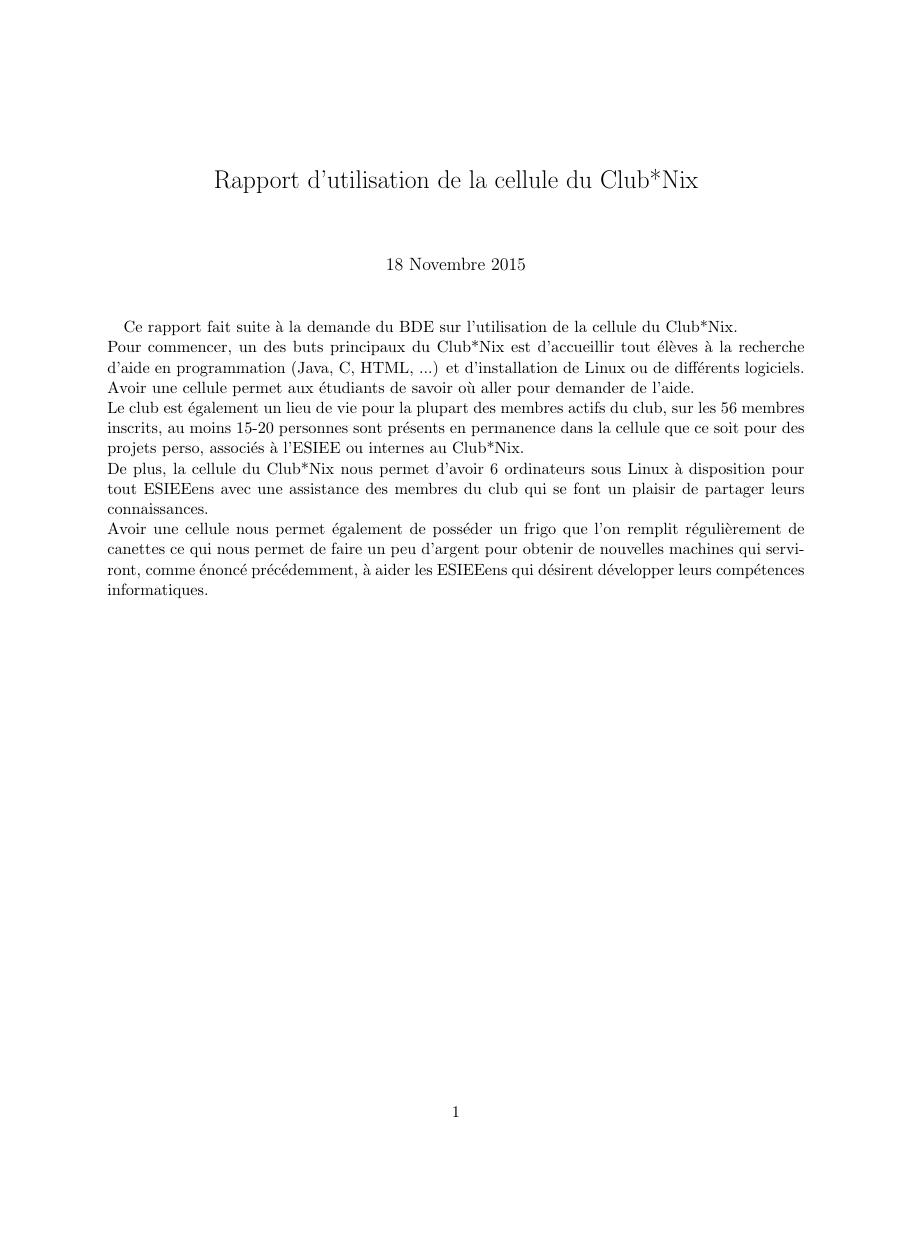
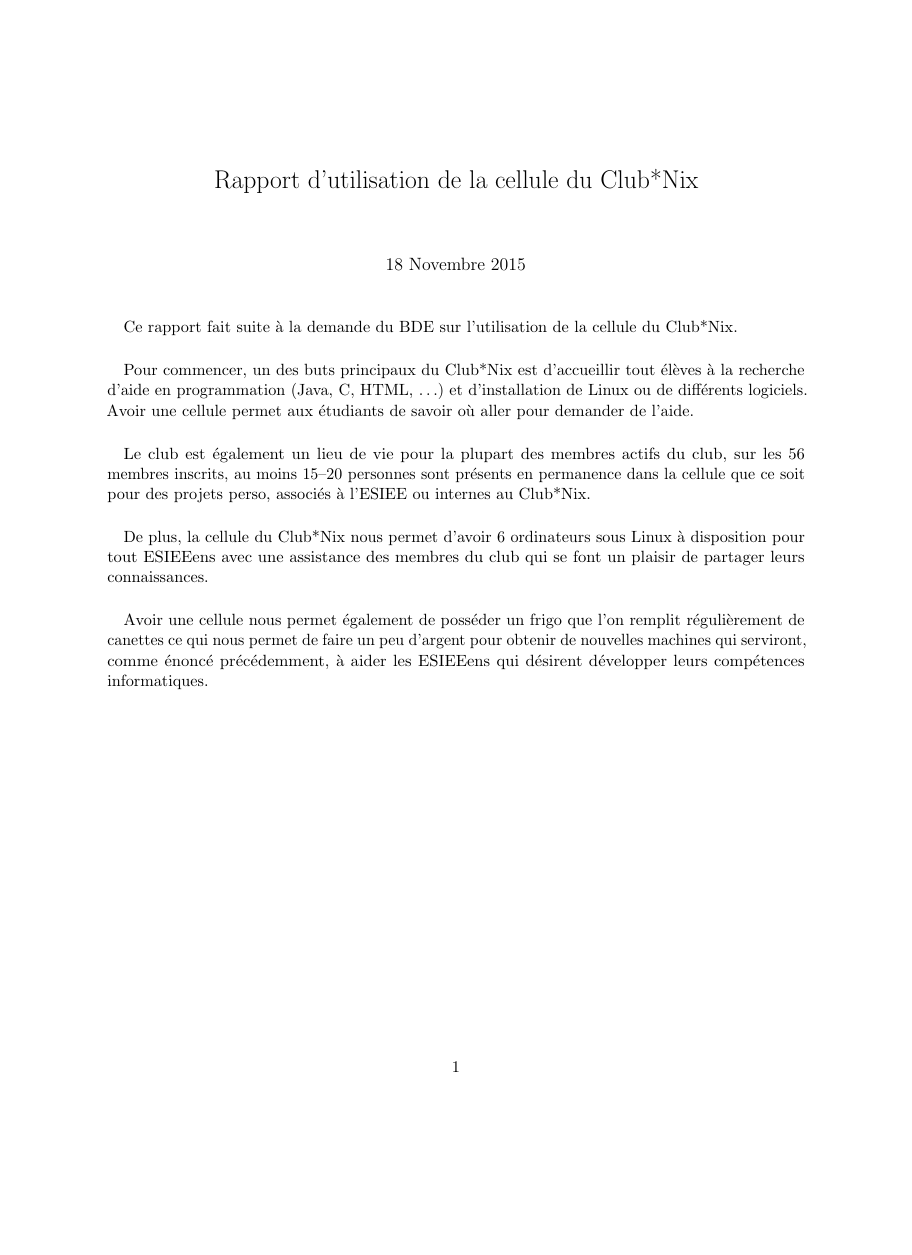
Before and after one commit to ClubNix/Cell-Hope, a LaTeX document (rapport.tex): the whole page, the shorter picture padded with empty space. Compiled offline with pdfLaTeX.

Commit message:
Nitpicking

```diff
--- a/rapport.tex
+++ b/rapport.tex
@@ -1,14 +1,40 @@
 \documentclass[11pt]{article}
+
 \usepackage[utf8]{inputenc}
-\usepackage{geometry}
-\geometry{margin=1in}
+\usepackage[french]{babel}
+\usepackage{fullpage}
+\usepackage{amsmath}
+\usepackage{microtype}
+
 \title{Rapport d'utilisation de la cellule du Club*Nix}
 \date{18 Novembre 2015}
+
 \begin{document}
+
 \maketitle
-\paragraph{}Ce rapport fait suite à la demande du BDE sur l'utilisation de la cellule du Club*Nix. \\
-Pour commencer, un des buts principaux du Club*Nix est d'accueillir tout élèves à la recherche d'aide en programmation (Java, C, HTML, ...) et d'installation de Linux ou de différents logiciels. Avoir une cellule permet aux étudiants de savoir où aller pour demander de l'aide. \\
-Le club est également un lieu de vie pour la plupart des membres actifs du club, sur les 56 membres inscrits, au moins 15-20 personnes sont présents en permanence dans la cellule que ce soit pour des projets perso, associés à l'ESIEE ou internes au Club*Nix. \\
-De plus, la cellule du Club*Nix nous permet d'avoir 6 ordinateurs sous Linux à disposition pour tout ESIEEens avec une assistance des membres du club qui se font un plaisir de partager leurs connaissances. \\
-Avoir une cellule nous permet également de posséder un frigo que l'on remplit régulièrement de canettes ce qui nous permet de faire un peu d'argent pour obtenir de nouvelles machines qui serviront, comme énoncé précédemment, à aider les ESIEEens qui désirent développer leurs compétences informatiques.
+
+\paragraph{} Ce rapport fait suite à la demande du BDE sur l'utilisation de la
+cellule du Club*Nix.
+
+\paragraph{} Pour commencer, un des buts principaux du Club*Nix est
+d'accueillir tout élèves à la recherche d'aide en programmation (Java, C, HTML,
+\ldots) et d'installation de Linux ou de différents logiciels. Avoir une cellule
+permet aux étudiants de savoir où aller pour demander de l'aide.
+
+\paragraph{} Le club est également un lieu de vie pour la plupart des membres
+actifs du club, sur les 56 membres inscrits, au moins 15--20 personnes sont
+présents en permanence dans la cellule que ce soit pour des projets perso,
+associés à l'ESIEE ou internes au Club*Nix.
+
+
+\paragraph{} De plus, la cellule du Club*Nix nous permet d'avoir 6 ordinateurs
+sous Linux à disposition pour tout ESIEEens avec une assistance des membres du
+club qui se font un plaisir de partager leurs connaissances.
+
+\paragraph{} Avoir une cellule nous permet également de posséder un frigo que
+l'on remplit régulièrement de canettes ce qui nous permet de faire un peu
+d'argent pour obtenir de nouvelles machines qui serviront, comme énoncé
+précédemment, à aider les ESIEEens qui désirent développer leurs compétences
+informatiques.
+
 \end{document}
```
Also changed, not shown: rapport.pdf.
